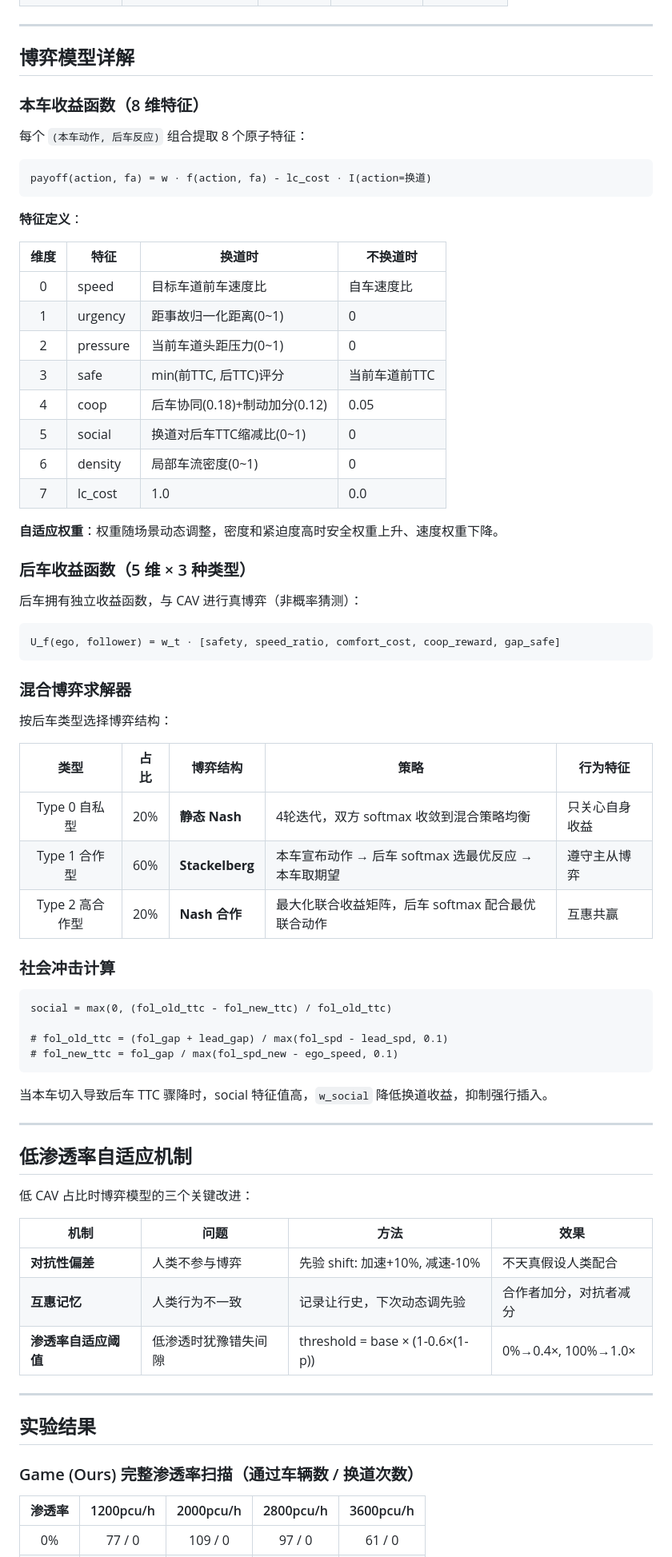
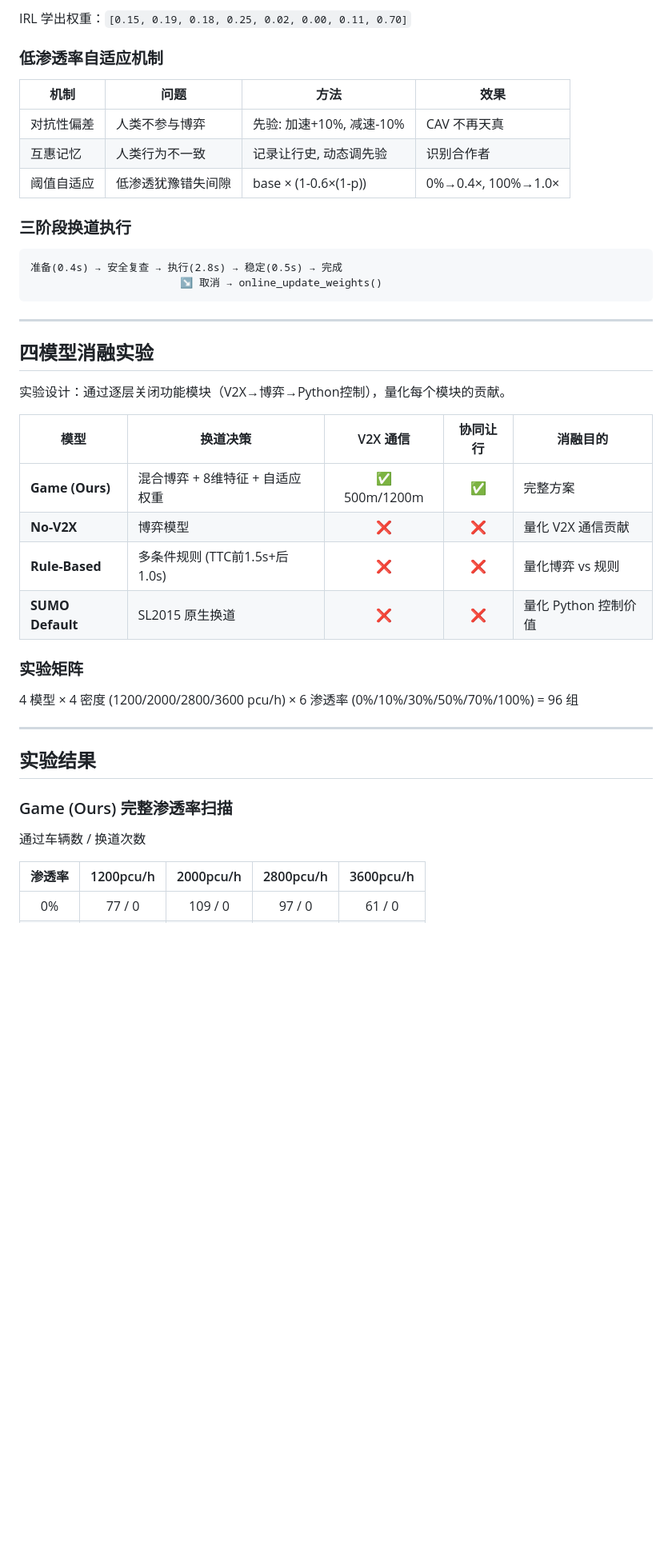
Before and after one commit to PPF123ppf/SUMO, a Markdown page: README.md, the part around one of its changes. Shown at 80% size. Drawn GitHub-style; blank space fills up the shorter version.

Commit message:
优化 README：简洁结构 + 消融实验叙事 + 三种图表

````diff
--- a/README.md
+++ b/README.md
@@ -79,77 +74,44 @@
+IRL 学出权重：`[0.15, 0.19, 0.18, 0.25, 0.02, 0.00, 0.11, 0.70]`
+
+### 低渗透率自适应机制
+
+| 机制 | 问题 | 方法 | 效果 |
+|------|------|------|------|
+| 对抗性偏差 | 人类不参与博弈 | 先验: 加速+10%, 减速-10% | CAV 不再天真 |
+| 互惠记忆 | 人类行为不一致 | 记录让行史, 动态调先验 | 识别合作者 |
+| 阈值自适应 | 低渗透犹豫错失间隙 | base × (1-0.6×(1-p)) | 0%→0.4×, 100%→1.0× |
+
+### 三阶段换道执行
+
+```
+准备(0.4s) → 安全复查 → 执行(2.8s) → 稳定(0.5s) → 完成
+                        ↘ 取消 → online_update_weights()
+```
 
 ---
 
-## 博弈模型详解
+## 四模型消融实验
 
-### 本车收益函数（8 维特征）
+实验设计：通过逐层关闭功能模块（V2X→博弈→Python控制），量化每个模块的贡献。
 
-每个 `(本车动作, 后车反应)` 组合提取 8 个原子特征：
+| 模型 | 换道决策 | V2X 通信 | 协同让行 | 消融目的 |
+|------|---------|:--:|:--:|------|
+| **Game (Ours)** | 混合博弈 + 8维特征 + 自适应权重 | ✅ 500m/1200m | ✅ | 完整方案 |
+| **No-V2X** | 博弈模型 | ❌ | ❌ | 量化 V2X 通信贡献 |
+| **Rule-Based** | 多条件规则 (TTC前1.5s+后1.0s) | ❌ | ❌ | 量化博弈 vs 规则 |
+| **SUMO Default** | SL2015 原生换道 | ❌ | ❌ | 量化 Python 控制价值 |
 
-```
-payoff(action, fa) = w · f(action, fa) - lc_cost · I(action=换道)
-```
+### 实验矩阵
 
-**特征定义**：
-
-| 维度 | 特征 | 换道时 | 不换道时 |
-|:--:|------|--------|---------|
-| 0 | speed | 目标车道前车速度比 | 自车速度比 |
-| 1 | urgency | 距事故归一化距离(0~1) | 0 |
-| 2 | pressure | 当前车道头距压力(0~1) | 0 |
-| 3 | safe | min(前TTC, 后TTC)评分 | 当前车道前TTC |
-| 4 | coop | 后车协同(0.18)+制动加分(0.12) | 0.05 |
-| 5 | social | 换道对后车TTC缩减比(0~1) | 0 |
-| 6 | density | 局部车流密度(0~1) | 0 |
-| 7 | lc_cost | 1.0 | 0.0 |
-
-**自适应权重**：权重随场景动态调整，密度和紧迫度高时安全权重上升、速度权重下降。
-
-### 后车收益函数（5 维 × 3 种类型）
-
-后车拥有独立收益函数，与 CAV 进行真博弈（非概率猜测）：
-
-```
-U_f(ego, follower) = w_t · [safety, speed_ratio, comfort_cost, coop_reward, gap_safe]
-```
-
-### 混合博弈求解器
-
-按后车类型选择博弈结构：
-
-| 类型 | 占比 | 博弈结构 | 策略 | 行为特征 |
-|:--:|:--:|---------|------|---------|
-| Type 0 自私型 | 20% | **静态 Nash** | 4轮迭代，双方 softmax 收敛到混合策略均衡 | 只关心自身收益 |
-| Type 1 合作型 | 60% | **Stackelberg** | 本车宣布动作 → 后车 softmax 选最优反应 → 本车取期望 | 遵守主从博弈 |
-| Type 2 高合作型 | 20% | **Nash 合作** | 最大化联合收益矩阵，后车 softmax 配合最优联合动作 | 互惠共赢 |
-
-### 社会冲击计算
-
-```
-social = max(0, (fol_old_ttc - fol_new_ttc) / fol_old_ttc)
-
-# fol_old_ttc = (fol_gap + lead_gap) / max(fol_spd - lead_spd, 0.1)
-# fol_new_ttc = fol_gap / max(fol_spd_new - ego_speed, 0.1)
-```
-
-当本车切入导致后车 TTC 骤降时，social 特征值高，`w_social` 降低换道收益，抑制强行插入。
-
----
-
-## 低渗透率自适应机制
-
-低 CAV 占比时博弈模型的三个关键改进：
-
-| 机制 | 问题 | 方法 | 效果 |
-|------|------|------|------|
-| **对抗性偏差** | 人类不参与博弈 | 先验 shift: 加速+10%, 减速-10% | 不天真假设人类配合 |
-| **互惠记忆** | 人类行为不一致 | 记录让行史，下次动态调先验 | 合作者加分，对抗者减分 |
-| **渗透率自适应阈值** | 低渗透时犹豫错失间隙 | threshold = base × (1-0.6×(1-p)) | 0%→0.4×, 100%→1.0× |
+4 模型 × 4 密度 (1200/2000/2800/3600 pcu/h) × 6 渗透率 (0%/10%/30%/50%/70%/100%) = 96 组
 
 ---
 
 ## 实验结果
 
-### Game (Ours) 完整渗透率扫描（通过车辆数 / 换道次数）
+### Game (Ours) 完整渗透率扫描
+
+通过车辆数 / 换道次数
 
 | 渗透率 | 1200pcu/h | 2000pcu/h | 2800pcu/h | 3600pcu/h |
 |:------:|:---------:|:---------:|:---------:|:---------:|
````
Also changed, not shown: other parts of README.md (+73 -123 lines).
